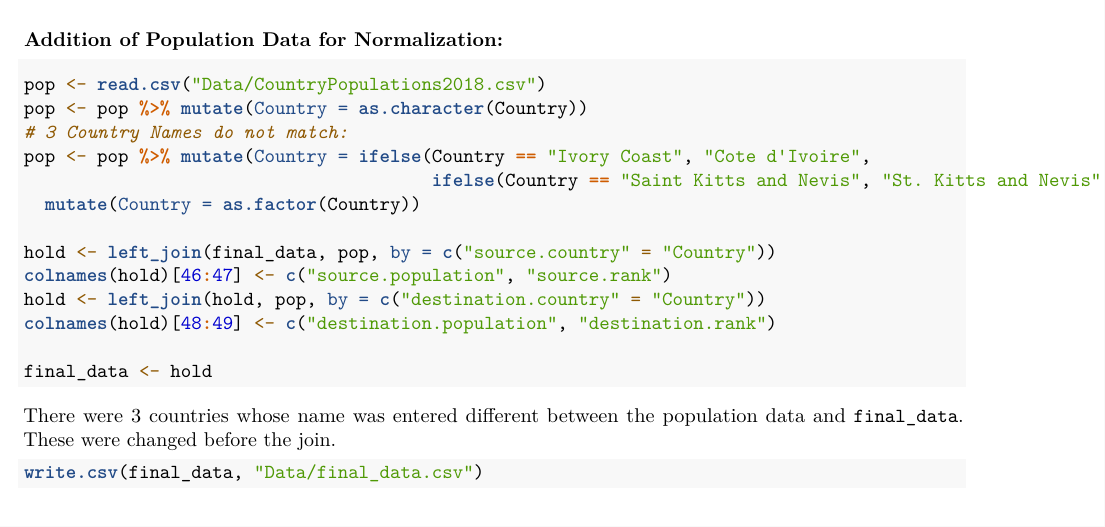
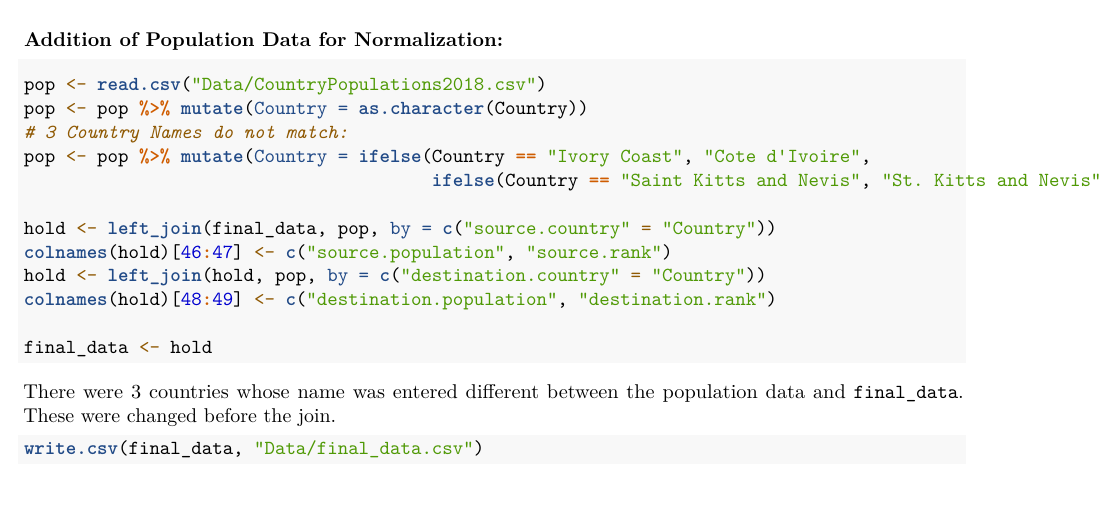
Before and after one commit to danielnjoo/s225_project, an R Markdown document (DataReadInGroupF.rmd): part of page 3 of 3, cut so that both start at the same text. Rendered offline with R 4.5, knitr and Pandoc, then LaTeX, with nearby package versions; some code elsewhere in the file could not run offline.

Commit message:
Fixed Issue with Data.

```diff
--- a/DataReadInGroupF.rmd
+++ b/DataReadInGroupF.rmd
@@ -96,8 +96,7 @@ pop <- read.csv("Data/CountryPopulations2018.csv")
 pop <- pop %>% mutate(Country = as.character(Country))
 # 3 Country Names do not match:
 pop <- pop %>% mutate(Country = ifelse(Country == "Ivory Coast", "Cote d'Ivoire",
-                                       ifelse(Country == "Saint Kitts and Nevis", "St. Kitts and Nevis", ifelse(Country == "Saint Lucia", "St. Lucia", Country)))) %>%
-  mutate(Country = as.factor(Country))
+                                       ifelse(Country == "Saint Kitts and Nevis", "St. Kitts and Nevis", ifelse(Country == "Saint Lucia", "St. Lucia", Country))))
 
 hold <- left_join(final_data, pop, by = c("source.country" = "Country"))
 colnames(hold)[46:47] <- c("source.population", "source.rank")
```
Also changed, not shown: DataReadInGroupF.rmd (3 more changed lines).
